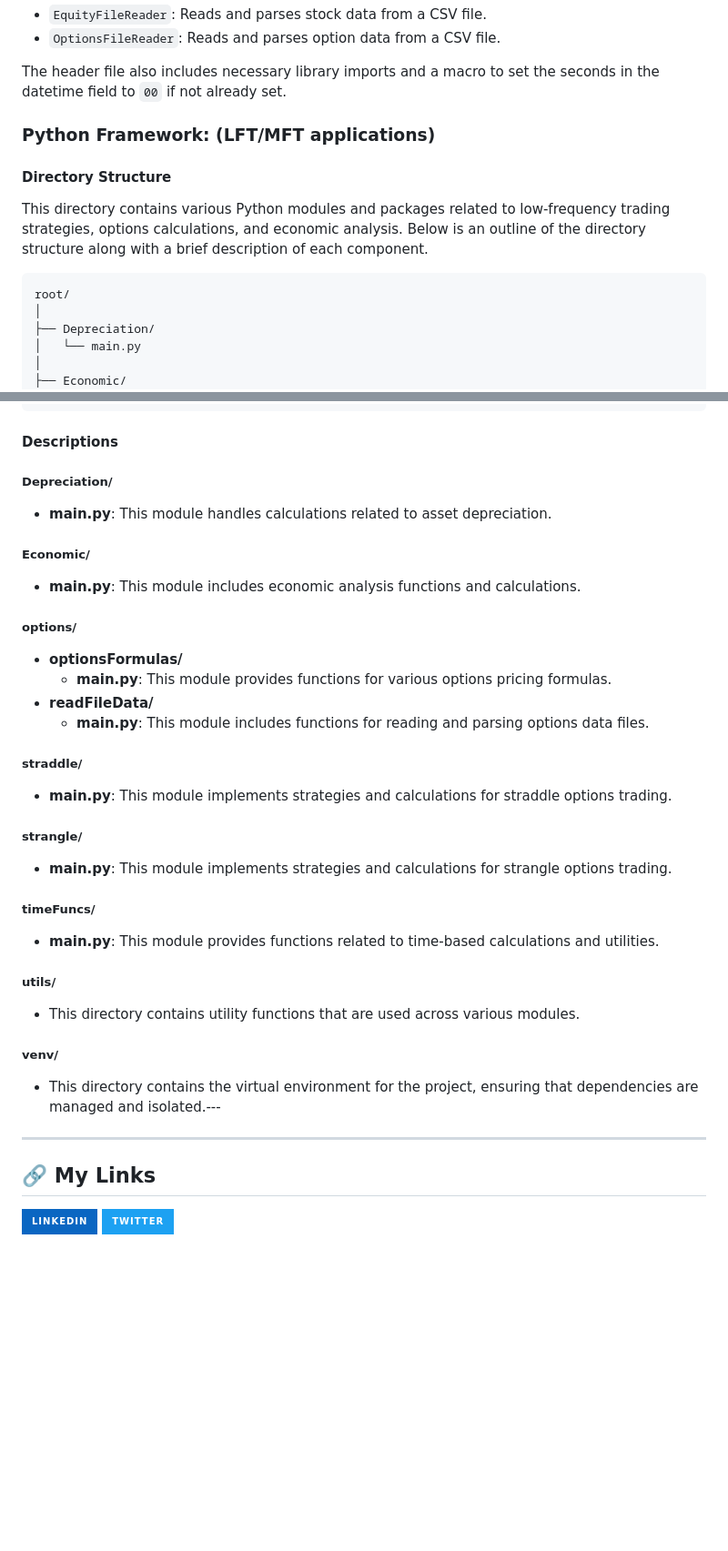
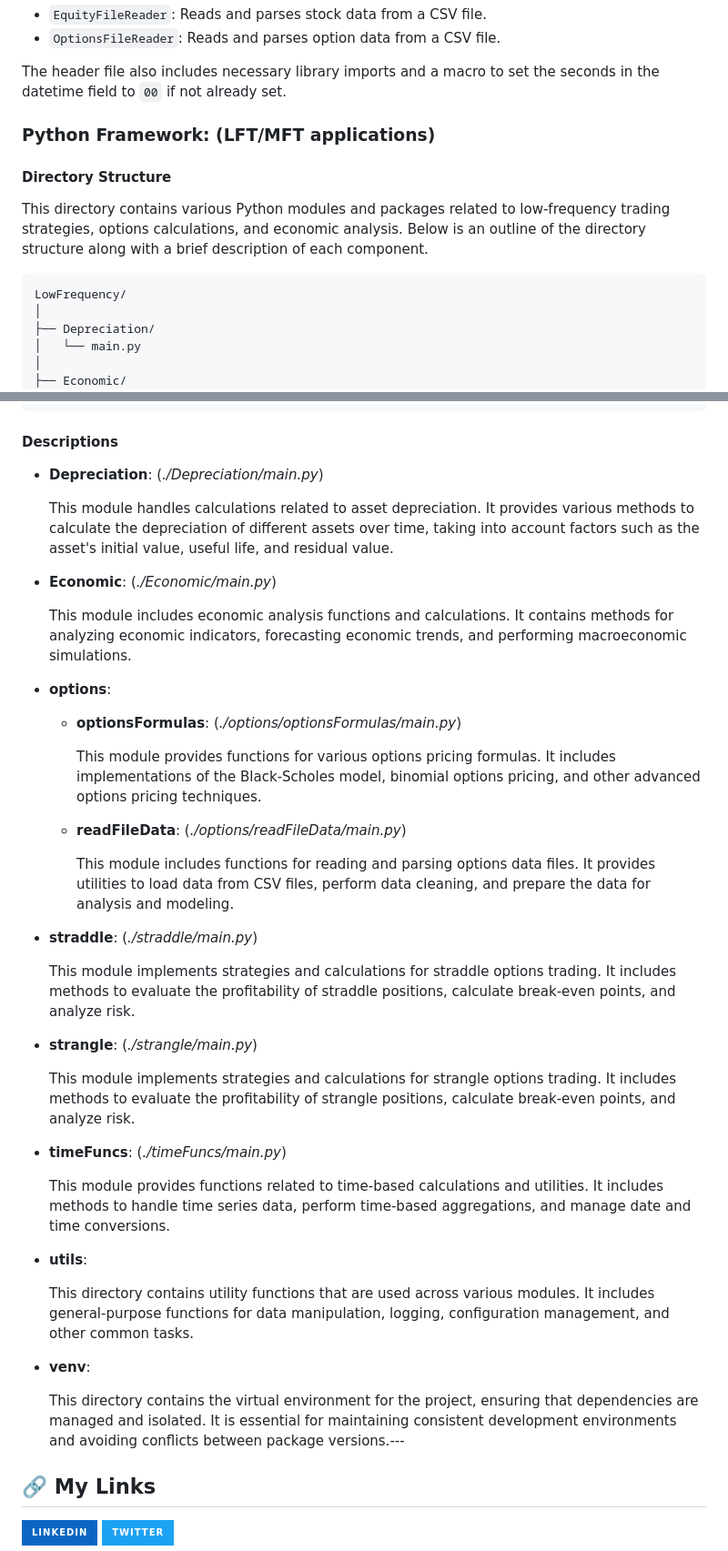
Before and after one commit to SiddhanthMateDEV/FinancialEngineeringResources, a Markdown page: README.md, 2 parts joined by grey strips. Shown at 91% size. Rendered like a GitHub page; badges without logos; blank space fills up the shorter version.

````diff
--- a/README.md
+++ b/README.md
@@ -233,7 +233,6 @@ This header file defines two main structures, `StockData` and `OptionData`, whic
 
 The header file also includes necessary library imports and a macro to set the seconds in the datetime field to `00` if not already set.
 
-
 ### Python Framework: (LFT/MFT applications)
 
 #### Directory Structure
@@ -241,7 +240,7 @@ The header file also includes necessary library imports and a macro to set the s
 This directory contains various Python modules and packages related to low-frequency trading strategies, options calculations, and economic analysis. Below is an outline of the directory structure along with a brief description of each component.
 
 ```
-root/
+LowFrequency/
 │
 ├── Depreciation/
 │   └── main.py
@@ -271,34 +270,50 @@ root/
 
 #### Descriptions
 
-##### Depreciation/
-- **main.py**: This module handles calculations related to asset depreciation.
+- **Depreciation**: (*./Depreciation/main.py*)
 
-##### Economic/
-- **main.py**: This module includes economic analysis functions and calculations.
+  This module handles calculations related to asset depreciation. It provides various methods to calculate the depreciation of different assets over time, taking into account factors such as the asset's initial value, useful life, and residual value.
 
-##### options/
-- **optionsFormulas/**
-  - **main.py**: This module provides functions for various options pricing formulas.
-- **readFileData/**
-  - **main.py**: This module includes functions for reading and parsing options data files.
 
-##### straddle/
-- **main.py**: This module implements strategies and calculations for straddle options trading.
+- **Economic**: (*./Economic/main.py*)
 
-##### strangle/
-- **main.py**: This module implements strategies and calculations for strangle options trading.
+  This module includes economic analysis functions and calculations. It contains methods for analyzing economic indicators, forecasting economic trends, and performing macroeconomic simulations.
 
-##### timeFuncs/
-- **main.py**: This module provides functions related to time-based calculations and utilities.
 
-##### utils/
-- This directory contains utility functions that are used across various modules.
+- **options**:
 
-##### venv/
-- This directory contains the virtual environment for the project, ensuring that dependencies are managed and isolated.---
+  - **optionsFormulas**: (*./options/optionsFormulas/main.py*)
 
----
+    This module provides functions for various options pricing formulas. It includes implementations of the Black-Scholes model, binomial options pricing, and other advanced options pricing techniques.
+
+
+  - **readFileData**: (*./options/readFileData/main.py*)
+
+    This module includes functions for reading and parsing options data files. It provides utilities to load data from CSV files, perform data cleaning, and prepare the data for analysis and modeling.
+
+
+- **straddle**: (*./straddle/main.py*)
+
+  This module implements strategies and calculations for straddle options trading. It includes methods to evaluate the profitability of straddle positions, calculate break-even points, and analyze risk.
+
+
+- **strangle**: (*./strangle/main.py*)
+
+  This module implements strategies and calculations for strangle options trading. It includes methods to evaluate the profitability of strangle positions, calculate break-even points, and analyze risk.
+
+
+- **timeFuncs**: (*./timeFuncs/main.py*)
+
+  This module provides functions related to time-based calculations and utilities. It includes methods to handle time series data, perform time-based aggregations, and manage date and time conversions.
+
+
+- **utils**:
+
+  This directory contains utility functions that are used across various modules. It includes general-purpose functions for data manipulation, logging, configuration management, and other common tasks.
+
+- **venv**:
+
+  This directory contains the virtual environment for the project, ensuring that dependencies are managed and isolated. It is essential for maintaining consistent development environments and avoiding conflicts between package versions.---
 
 ## 🔗 My Links
 [![linkedin](https://img.shields.io/badge/linkedin-0A66C2?style=for-the-badge&logo=linkedin&logoColor=white)](https://www.linkedin.com/in/siddhanth-mate-9b0127222/)
````
